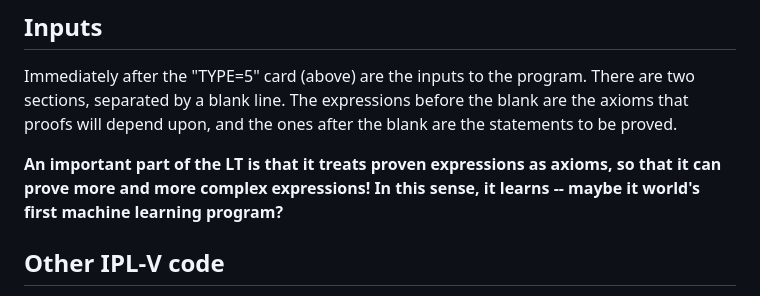
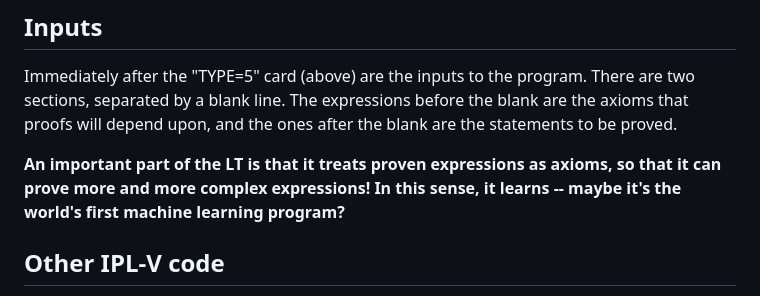
Before and after one commit to jeffshrager/IPL-V, a Markdown page: README.md, the part around the change. Drawn GitHub-style.

Commit message:
no message

```diff
--- a/README.md
+++ b/README.md
@@ -220,7 +220,7 @@ upon, and the ones after the blank are the statements to be proved.
 
 **An important part of the LT is that it treats proven expressions as
 axioms, so that it can prove more and more complex expressions! In
-this sense, it learns -- maybe it world's first machine learning
+this sense, it learns -- maybe it's the world's first machine learning
 program?**
 
 ## Other IPL-V code
```
